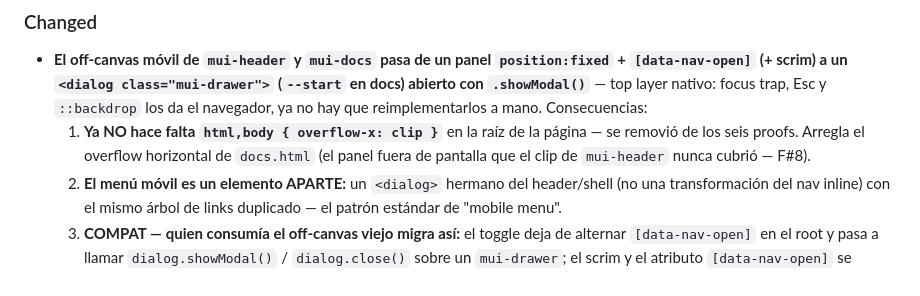
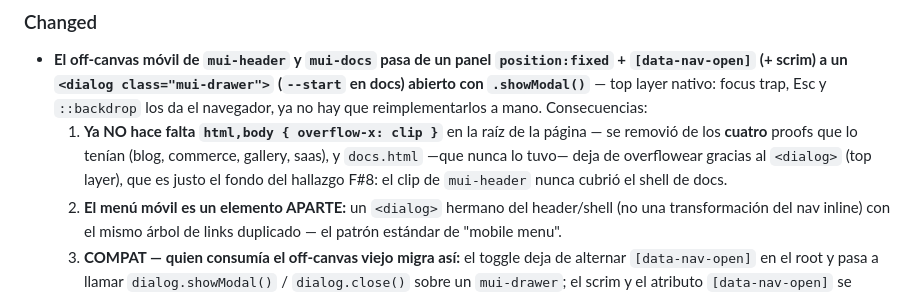
Before and after one commit to getmilpa/milpa-design, a Markdown page: CHANGELOG.md, the part around the change. Drawn GitHub-style.

```diff
--- a/CHANGELOG.md
+++ b/CHANGELOG.md
@@ -24,8 +24,9 @@ Formato: [Keep a Changelog](https://keepachangelog.com/) · SemVer.
   `.showModal()`** — top layer nativo: focus trap, Esc y `::backdrop` los da el navegador, ya no
   hay que reimplementarlos a mano. Consecuencias:
   1. **Ya NO hace falta `html,body { overflow-x: clip }`** en la raíz de la página — se removió de
-     los seis proofs. Arregla el overflow horizontal de `docs.html` (el panel fuera de pantalla que
-     el clip de `mui-header` nunca cubrió — F#8).
+     los **cuatro** proofs que lo tenían (blog, commerce, gallery, saas), y `docs.html` —que nunca
+     lo tuvo— deja de overflowear gracias al `<dialog>` (top layer), que es justo el fondo del
+     hallazgo F#8: el clip de `mui-header` nunca cubrió el shell de docs.
   2. **El menú móvil es un elemento APARTE:** un `<dialog>` hermano del header/shell (no una
      transformación del nav inline) con el mismo árbol de links duplicado — el patrón estándar de
      "mobile menu".
```
Also changed, not shown: HANDOFF.md (+8 -6 lines).
